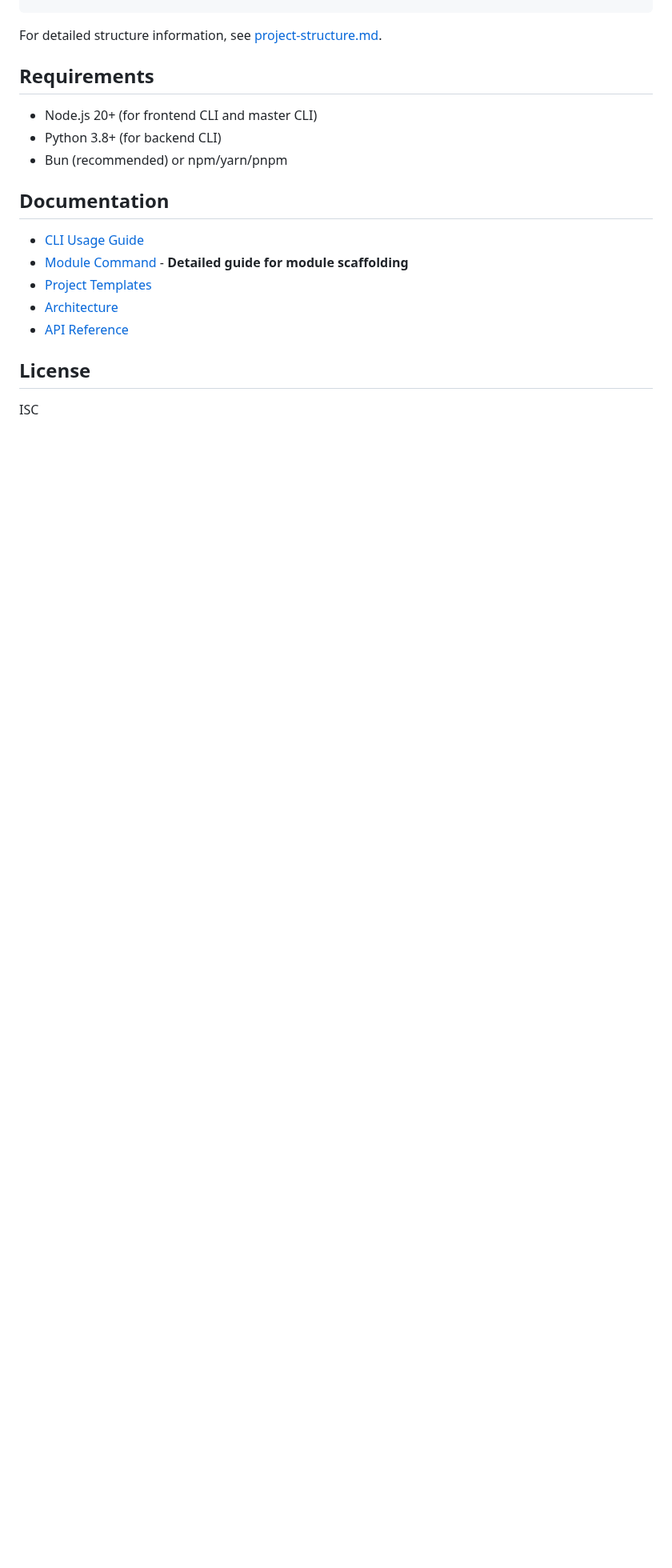
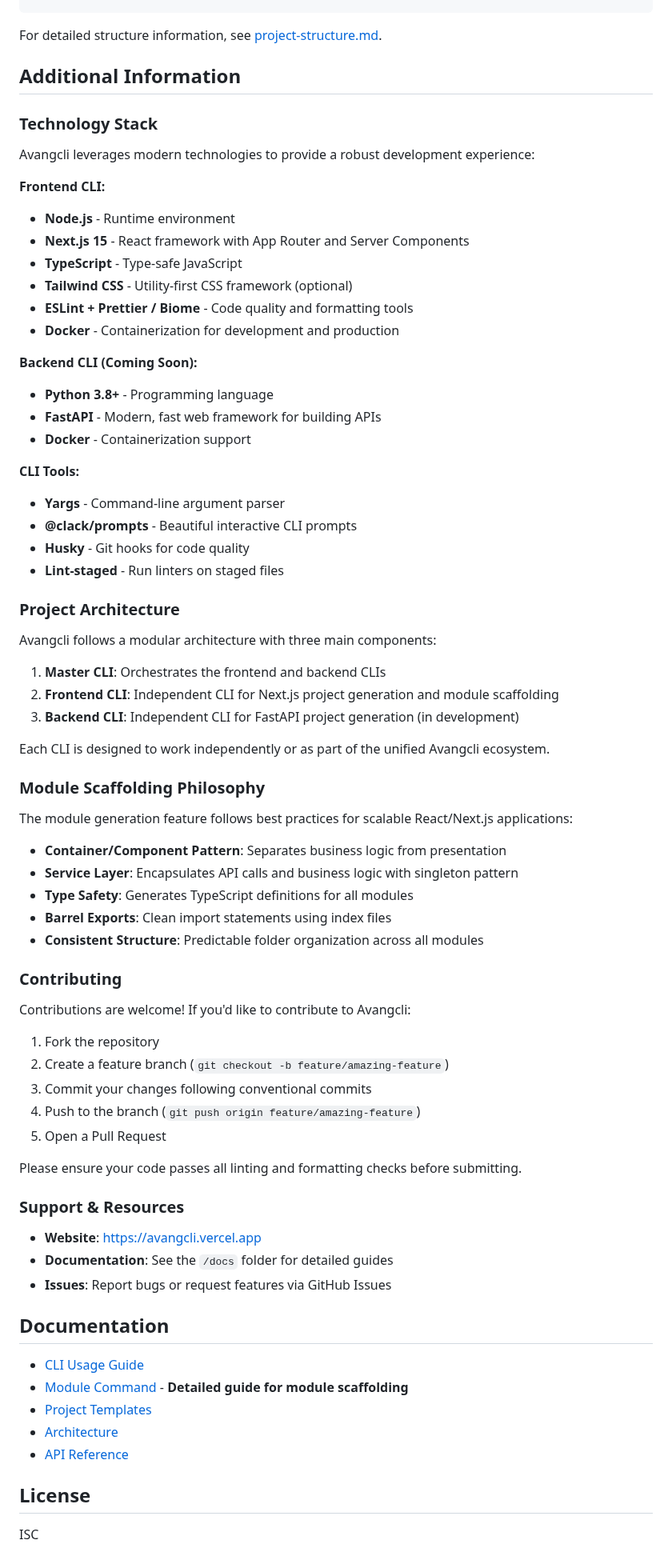
Before and after one commit to ClaudiaQueipo/avangcli, a Markdown page: README.md, the part around one of its changes. Shown at 80% size. GitHub-like rendering; blank space fills up the shorter version.

Commit message:
feat(root): readme corrected with the correct format for the hackathon

```diff
--- a/README.md
+++ b/README.md
@@ -128,11 +181,71 @@ avangcli/
 
 For detailed structure information, see [project-structure.md](project-structure.md).
 
-## Requirements
+## Additional Information
 
-- Node.js 20+ (for frontend CLI and master CLI)
-- Python 3.8+ (for backend CLI)
-- Bun (recommended) or npm/yarn/pnpm
+### Technology Stack
+
+Avangcli leverages modern technologies to provide a robust development experience:
+
+**Frontend CLI:**
+
+- **Node.js** - Runtime environment
+- **Next.js 15** - React framework with App Router and Server Components
+- **TypeScript** - Type-safe JavaScript
+- **Tailwind CSS** - Utility-first CSS framework (optional)
+- **ESLint + Prettier / Biome** - Code quality and formatting tools
+- **Docker** - Containerization for development and production
+
+**Backend CLI (Coming Soon):**
+
+- **Python 3.8+** - Programming language
+- **FastAPI** - Modern, fast web framework for building APIs
+- **Docker** - Containerization support
+
+**CLI Tools:**
+
+- **Yargs** - Command-line argument parser
+- **@clack/prompts** - Beautiful interactive CLI prompts
+- **Husky** - Git hooks for code quality
+- **Lint-staged** - Run linters on staged files
+
+### Project Architecture
+
+Avangcli follows a modular architecture with three main components:
+
+1. **Master CLI**: Orchestrates the frontend and backend CLIs
+2. **Frontend CLI**: Independent CLI for Next.js project generation and module scaffolding
+3. **Backend CLI**: Independent CLI for FastAPI project generation (in development)
+
+Each CLI is designed to work independently or as part of the unified Avangcli ecosystem.
+
+### Module Scaffolding Philosophy
+
+The module generation feature follows best practices for scalable React/Next.js applications:
+
+- **Container/Component Pattern**: Separates business logic from presentation
+- **Service Layer**: Encapsulates API calls and business logic with singleton pattern
+- **Type Safety**: Generates TypeScript definitions for all modules
+- **Barrel Exports**: Clean import statements using index files
+- **Consistent Structure**: Predictable folder organization across all modules
+
+### Contributing
+
+Contributions are welcome! If you'd like to contribute to Avangcli:
+
+1. Fork the repository
+2. Create a feature branch (`git checkout -b feature/amazing-feature`)
+3. Commit your changes following conventional commits
+4. Push to the branch (`git push origin feature/amazing-feature`)
+5. Open a Pull Request
+
+Please ensure your code passes all linting and formatting checks before submitting.
+
+### Support & Resources
+
+- **Website**: [https://avangcli.vercel.app](https://avangcli.vercel.app)
+- **Documentation**: See the `/docs` folder for detailed guides
+- **Issues**: Report bugs or request features via GitHub Issues
 
 ## Documentation
 
```
Also changed, not shown: other parts of README.md (+57 -4 lines).
